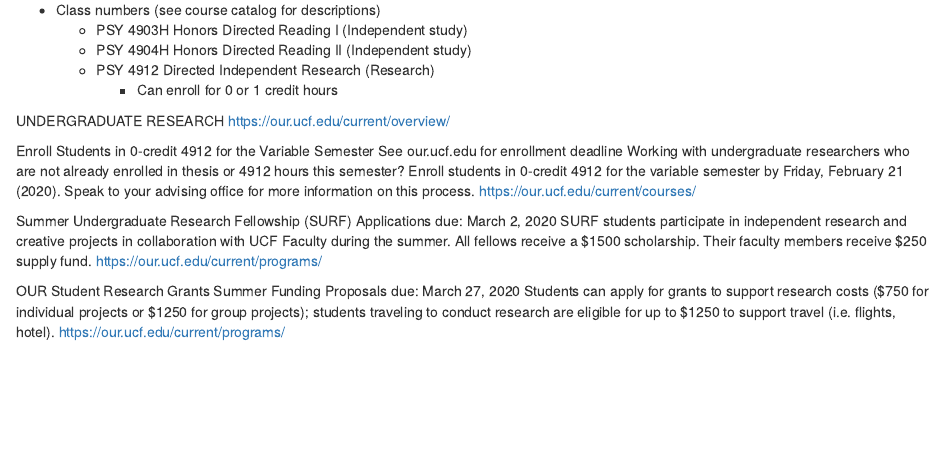
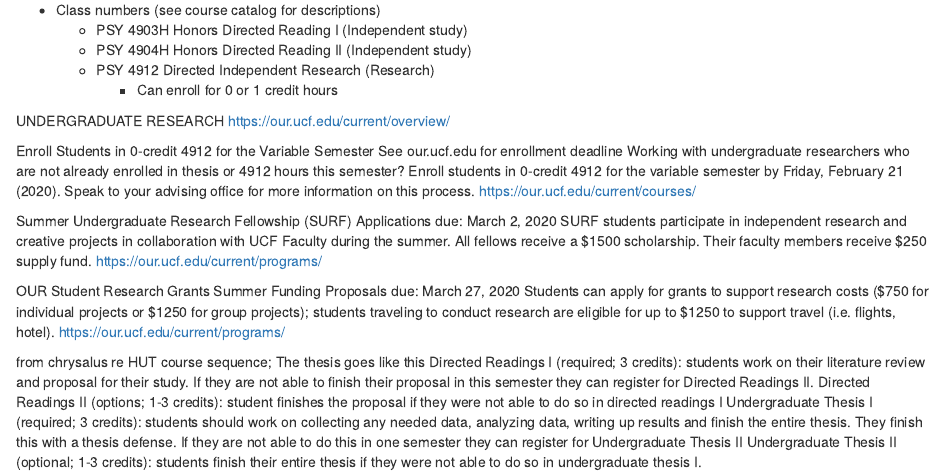
Before and after one commit to cbohil/lab_manual, an R Markdown document (07-students.Rmd): the page in a window 1100 px wide, from 900 px down. Rendered offline with R 4.5, knitr and Pandoc, with nearby package versions; drawn as R Markdown's standard HTML page in place of the format the file asks for.

Commit message:
added notes from chrysalis wright
re HUT course sequence

```diff
--- a/07-students.Rmd
+++ b/07-students.Rmd
@@ -78,3 +78,12 @@ OUR Student Research Grants Summer Funding
 Proposals due: March 27, 2020
 Students can apply for grants to support research costs ($750 for individual projects or $1250 for group projects); students traveling to conduct research are eligible for up to $1250 to support travel (i.e. flights, hotel).
 https://our.ucf.edu/current/programs/
+
+
+
+from chrysalus re HUT course sequence;
+The thesis goes like this
+Directed Readings I (required; 3 credits): students work on their literature review and proposal for their study. If they are not able to finish their proposal in this semester they can register for Directed Readings II.
+Directed Readings II (options; 1-3 credits): student finishes the proposal if they were not able to do so in directed readings I
+Undergraduate Thesis I (required; 3 credits): students should work on collecting any needed data, analyzing data, writing up results and finish the entire thesis. They finish this with a thesis defense. If they are not able to do this in one semester they can register for Undergraduate Thesis II
+Undergraduate Thesis II (optional; 1-3 credits): students finish their entire thesis if they were not able to do so in undergraduate thesis I.
```
Also changed, not shown: packages.bib (+2 -2 lines), docs/bookdown-demo.tex, docs/search_index.json, 12 other files.
